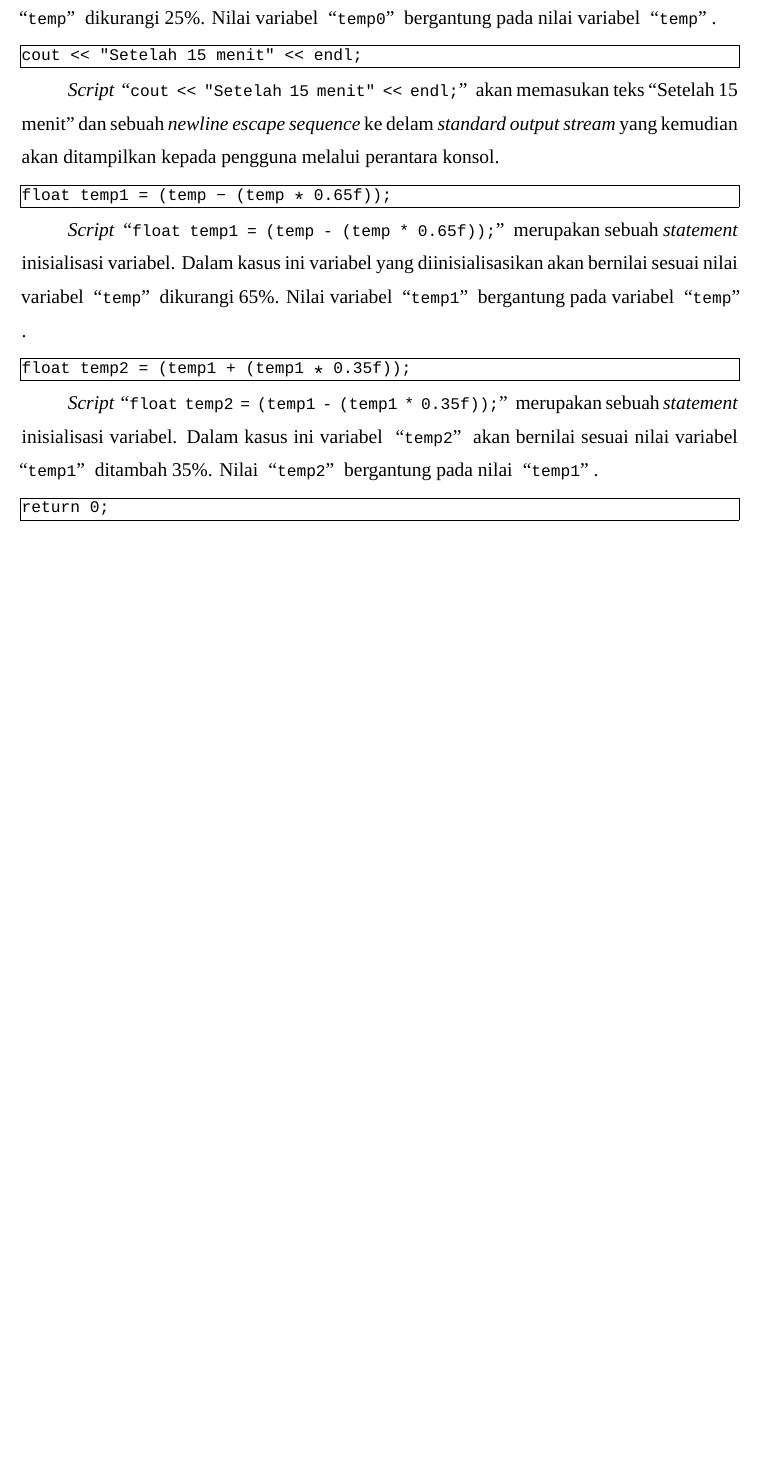
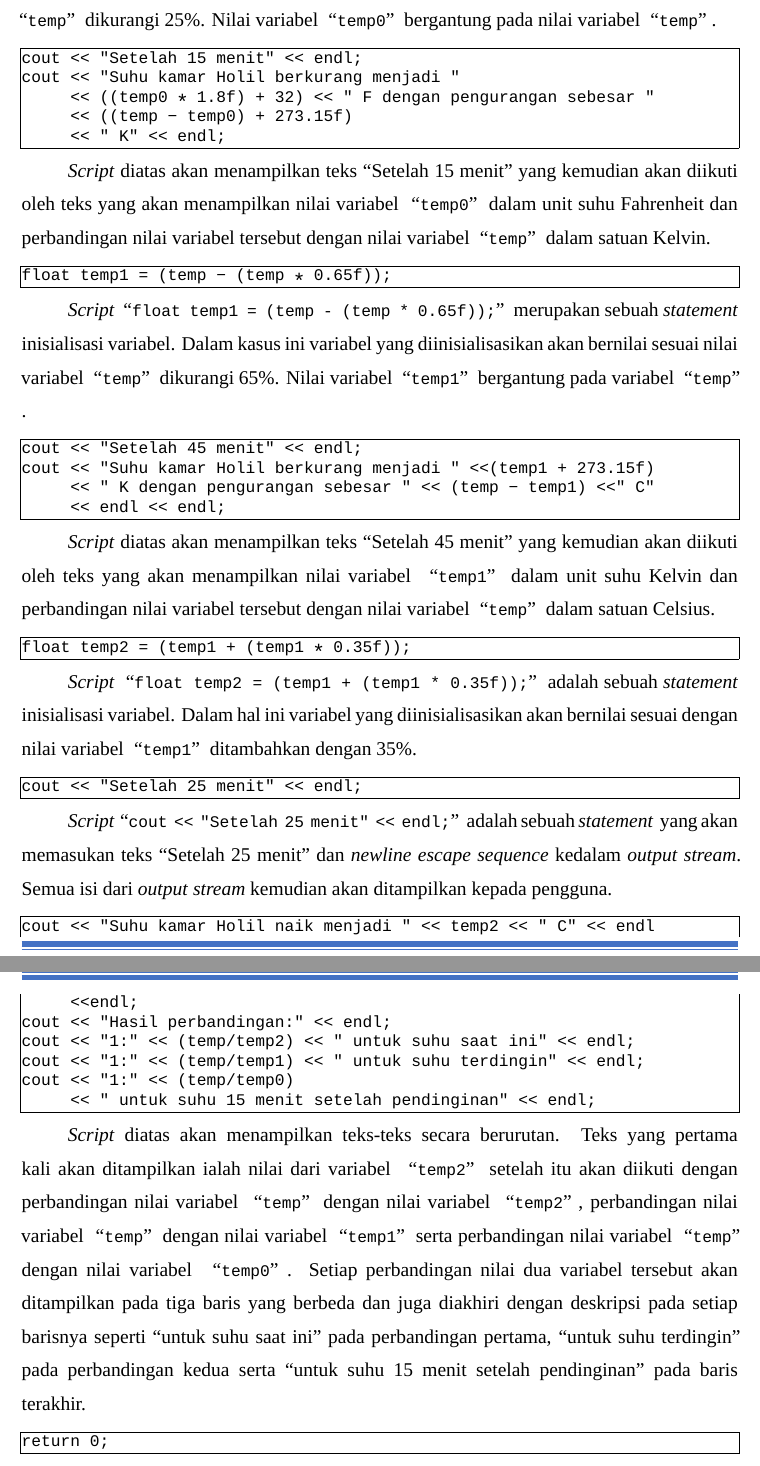
Before and after one commit to DzKInShO2/PraktikumAlpro2024, a LaTeX document (main.tex, which reads sections/m1p5.tex): part of page 14 of 16 before the commit and two parts of pages 14 and 15 of 17 after it, the two joined at a grey line, cut so that both start at the same text, the shorter picture padded with empty space. Compiled offline with XeLaTeX; a missing font is replaced by an installed copy or a similar font.

Commit message:
m1p5: finished(?)

```diff
--- a/sections/m1p5.tex
+++ b/sections/m1p5.tex
@@ -47,9 +55,13 @@ float temp0 = (temp - (temp * 0.25f));
 
 \begin{lstlisting}
 cout << "Setelah 15 menit" << endl;
+cout << "Suhu kamar Holil berkurang menjadi "
+     << ((temp0 * 1.8f) + 32) << " F dengan pengurangan sebesar "
+     << ((temp - temp0) + 273.15f)
+     << " K" << endl;
 \end{lstlisting}
 
-    {\Script} \inputscript{cout << "Setelah 15 menit" << endl;} akan memasukan teks ``Setelah 15 menit'' dan sebuah \textit{newline escape sequence} ke delam \textit{standard output stream} yang kemudian akan ditampilkan kepada pengguna melalui perantara konsol.
+    {\Script} diatas akan menampilkan teks ``Setelah 15 menit'' yang kemudian akan diikuti oleh teks yang akan menampilkan nilai variabel \inputscript{temp0} dalam unit suhu Fahrenheit dan perbandingan nilai variabel tersebut dengan nilai variabel \inputscript{temp} dalam satuan Kelvin.
 
 \begin{lstlisting}
 float temp1 = (temp - (temp * 0.65f));
@@ -58,10 +70,37 @@ float temp1 = (temp - (temp * 0.65f));
     {\Script} \inputscript{float temp1 = (temp - (temp * 0.65f));} merupakan sebuah {\statement} inisialisasi variabel. Dalam kasus ini variabel yang diinisialisasikan akan bernilai sesuai nilai variabel \inputscript{temp} dikurangi 65\%. Nilai variabel \inputscript{temp1} bergantung pada variabel \inputscript{temp}.
 
 \begin{lstlisting}
+cout << "Setelah 45 menit" << endl;
+cout << "Suhu kamar Holil berkurang menjadi " <<(temp1 + 273.15f)
+     << " K dengan pengurangan sebesar " << (temp - temp1) <<" C"
+     << endl << endl;
+\end{lstlisting}
+
+    {\Script} diatas akan menampilkan teks ``Setelah 45 menit'' yang kemudian akan diikuti oleh teks yang akan menampilkan nilai variabel \inputscript{temp1} dalam unit suhu Kelvin dan perbandingan nilai variabel tersebut dengan nilai variabel \inputscript{temp} dalam satuan Celsius.
+
+\begin{lstlisting}
 float temp2 = (temp1 + (temp1 * 0.35f));
 \end{lstlisting}
 
-    {\Script} \inputscript{float temp2 = (temp1 - (temp1 * 0.35f));} merupakan sebuah {\statement} inisialisasi variabel. Dalam kasus ini variabel \inputscript{temp2} akan bernilai sesuai nilai variabel \inputscript{temp1} ditambah 35\%. Nilai \inputscript{temp2} bergantung pada nilai \inputscript{temp1}.
+    {\Script} \inputscript{float temp2 = (temp1 + (temp1 * 0.35f));} adalah sebuah {\statement} inisialisasi variabel. Dalam hal ini variabel yang diinisialisasikan akan bernilai sesuai dengan nilai variabel \inputscript{temp1} ditambahkan dengan 35\%.
+
+\begin{lstlisting}
+cout << "Setelah 25 menit" << endl;
+\end{lstlisting}
+
+    {\Script} \inputscript{cout << "Setelah 25 menit" << endl;} adalah sebuah {\statement} yang akan memasukan teks ``Setelah 25 menit'' dan \textit{newline escape sequence} kedalam {\ioo} {\stream}. Semua isi dari {\ioo} {\stream} kemudian akan ditampilkan kepada pengguna.
+
+\begin{lstlisting}
+cout << "Suhu kamar Holil naik menjadi " << temp2 << " C" << endl
+     <<endl;
+cout << "Hasil perbandingan:" << endl;
+cout << "1:" << (temp/temp2) << " untuk suhu saat ini" << endl;
+cout << "1:" << (temp/temp1) << " untuk suhu terdingin" << endl;
+cout << "1:" << (temp/temp0)
+     << " untuk suhu 15 menit setelah pendinginan" << endl;
+\end{lstlisting}
+
+    {\Script} diatas akan menampilkan teks-teks secara berurutan. Teks yang pertama kali akan ditampilkan ialah nilai dari variabel \inputscript{temp2} setelah itu akan diikuti dengan perbandingan nilai variabel \inputscript{temp} dengan nilai variabel \inputscript{temp2}, perbandingan nilai variabel \inputscript{temp} dengan nilai variabel \inputscript{temp1} serta perbandingan nilai variabel \inputscript{temp} dengan nilai variabel \inputscript{temp0}. Setiap perbandingan nilai dua variabel tersebut akan ditampilkan pada tiga baris yang berbeda dan juga diakhiri dengan deskripsi pada setiap barisnya seperti ``untuk suhu saat ini'' pada perbandingan pertama, ``untuk suhu terdingin'' pada perbandingan kedua serta ``untuk suhu 15 menit setelah pendinginan'' pada baris terakhir.
 
 \begin{lstlisting}
 return 0;
```
Also changed, not shown: sections/m1p2.tex (+1 -1 lines), sections/m1p5.tex (10 more changed lines). Lines whose indentation alone changed are shown as unchanged.
